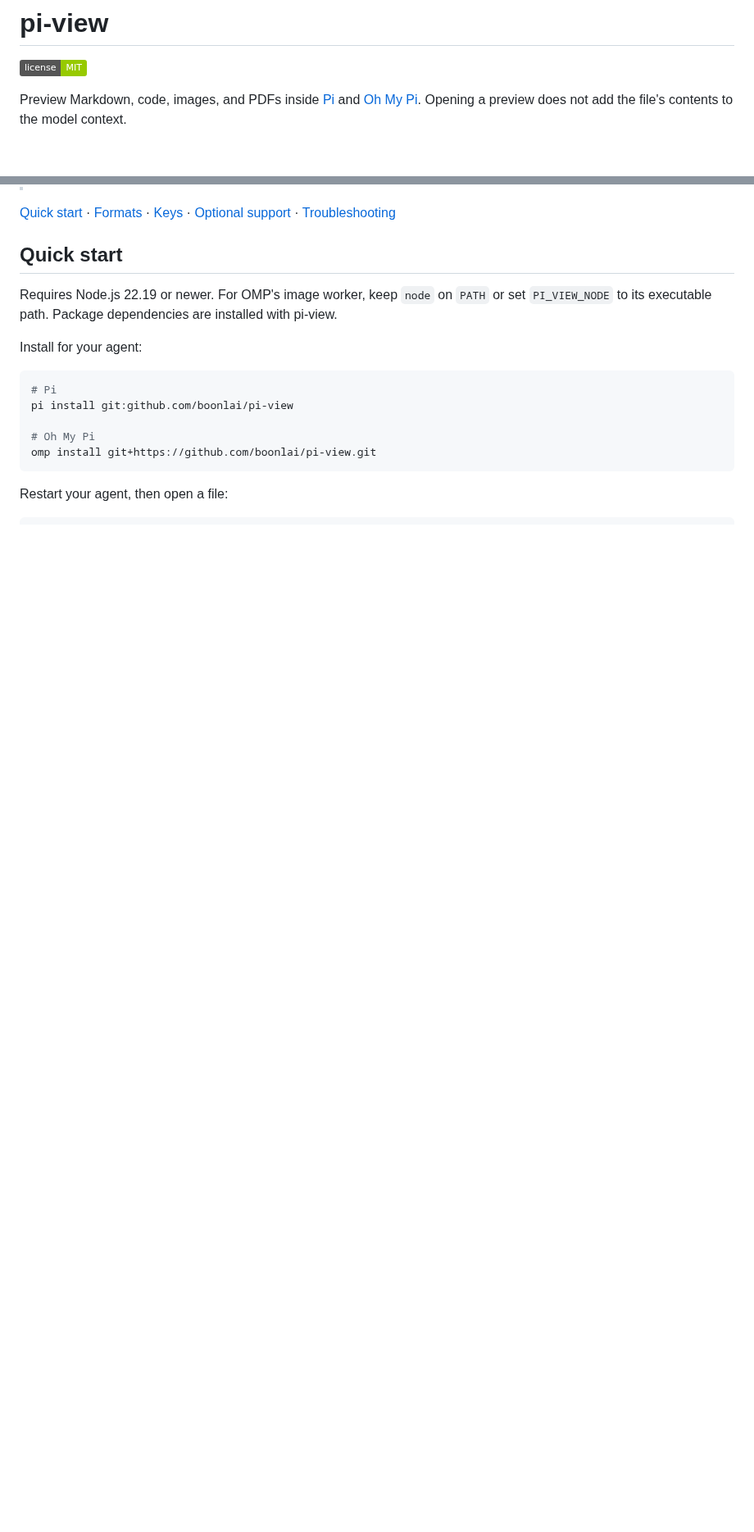
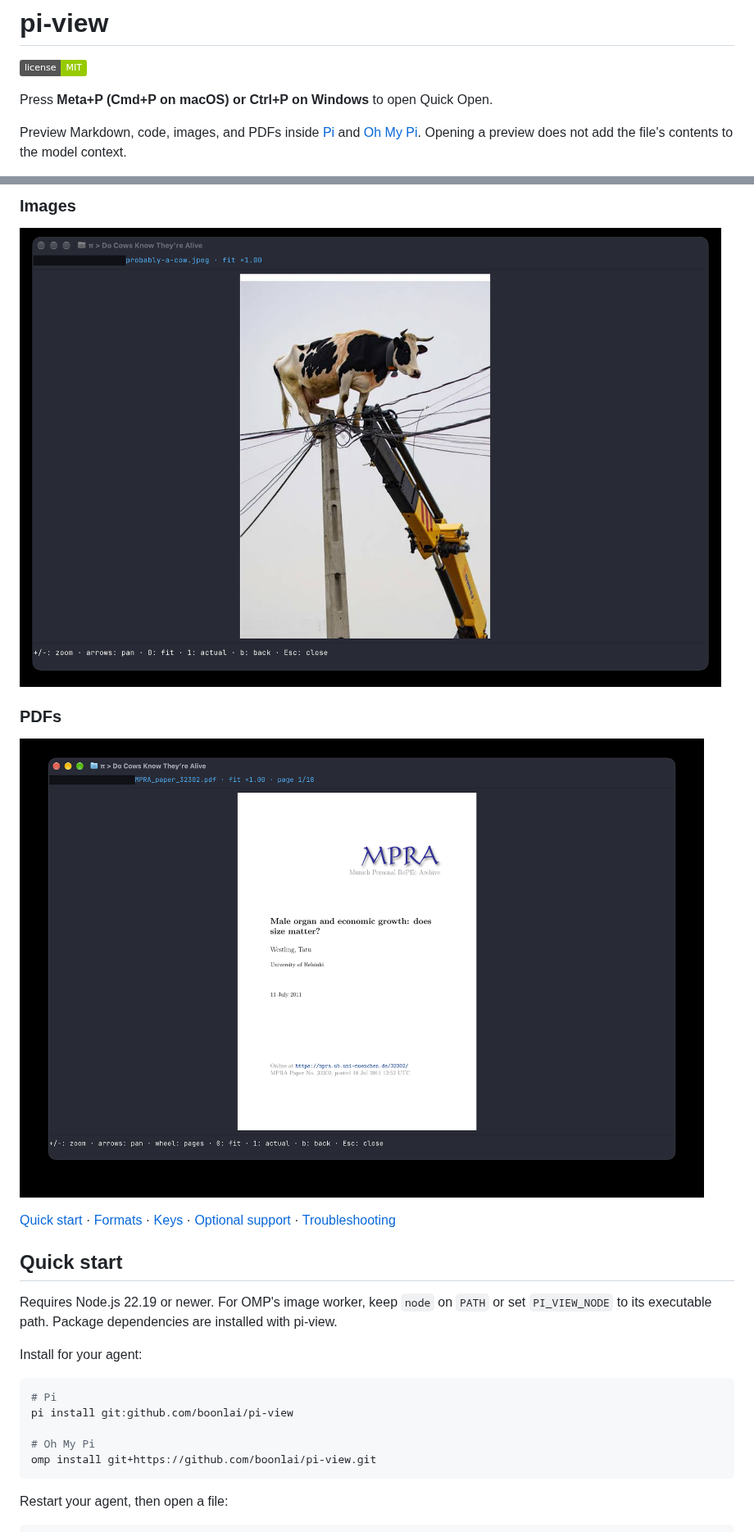
Before and after one commit to boonlai/pi-view, a Markdown page: README.md, 2 parts joined by grey strips. Shown at 82% size. Rendered like a GitHub page; pictures changed too: docs/assets/screenshots/image.png (added), docs/assets/screenshots/pdf.png (added); folded sections open; badges without logos; blank space fills up the shorter version.

Commit message:
docs: add preview gallery and quick open shortcut

```diff
--- a/README.md
+++ b/README.md
@@ -1,6 +1,8 @@
 # pi-view
 
 [![License: MIT](https://img.shields.io/badge/license-MIT-green.svg)](./LICENSE)
+
+Press **Meta+P (Cmd+P on macOS) or Ctrl+P on Windows** to open Quick Open.
 
 Preview Markdown, code, images, and PDFs inside [Pi](https://pi.dev) and [Oh My Pi](https://github.com/can1357/oh-my-pi). Opening a preview does not add the file's contents to the model context.
 
@@ -10,3 +26,12 @@ Use Quick Open to find session files, search text, and inspect images without le
+### Images
+
+[![Image preview fitted to the terminal with zoom and pan controls](docs/assets/screenshots/image.png)](docs/assets/screenshots/image.png)
+
+### PDFs
+
+[![PDF page preview with page count, zoom, and navigation controls](docs/assets/screenshots/pdf.png)](docs/assets/screenshots/pdf.png)
+
+</details>
 
 [Quick start](#quick-start) · [Formats](#what-you-can-view) · [Keys](#keyboard-controls) · [Optional support](#optional-support) · [Troubleshooting](#troubleshooting)
 
```
Also changed, not shown: other parts of README.md (+15 -1 lines), docs/assets/screenshots/code.png (added), docs/assets/screenshots/markdown.png (added), docs/assets/screenshots/quick-open.png (added).
